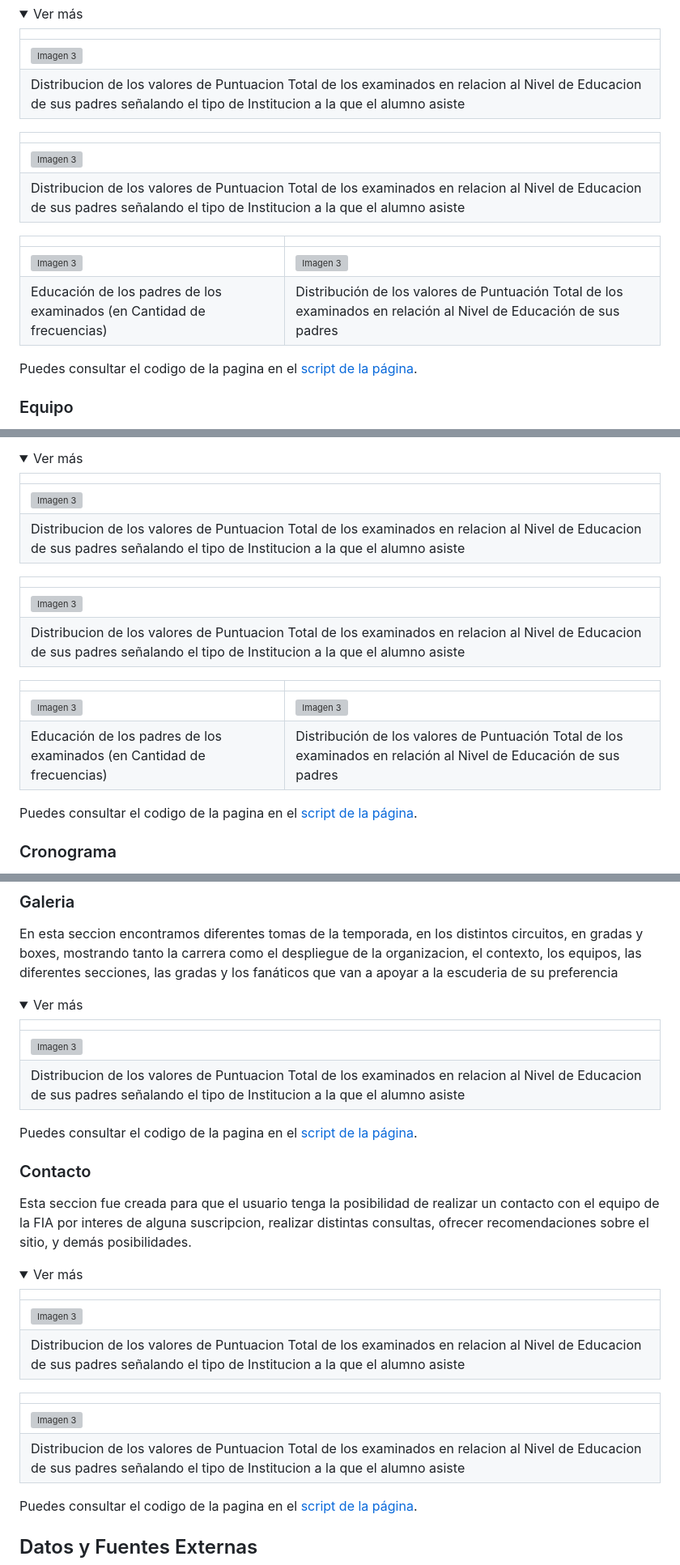
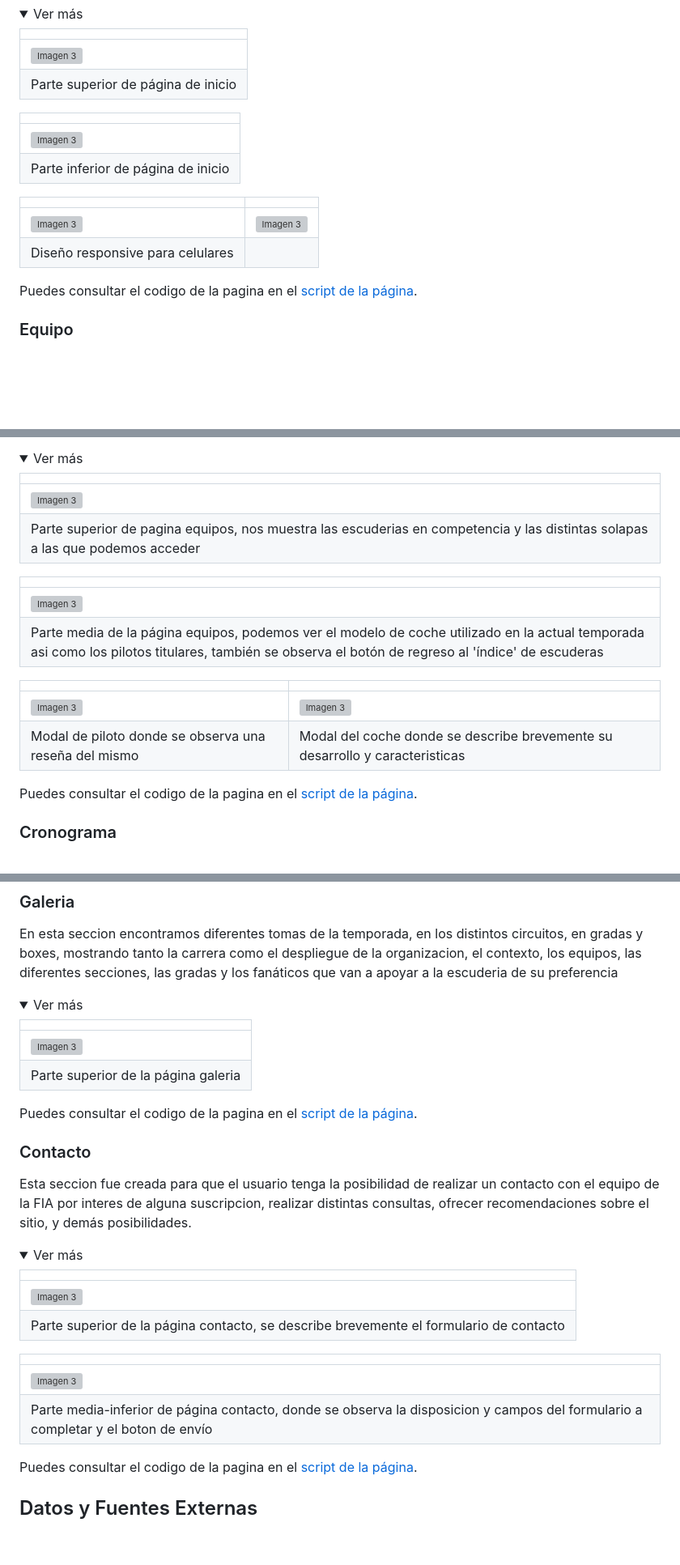
Before and after one commit to marco11235813/Proyecto-Codo_a_Codo, a Markdown page: README.md, 3 parts joined by grey strips. Shown at 81% size. Rendered like a GitHub page; folded sections open; blank space fills up the shorter version; grey boxes are pictures that could not be loaded.

```diff
--- a/README.md
+++ b/README.md
@@ -73,19 +73,19 @@ sitio web sobre F1.
 |                       |
 |-----------------------|
 | ![Imagen 3](assets/principal1.jpg) |
-| Distribucion de los valores de Puntuacion Total de los examinados en relacion al Nivel de Educacion de sus padres señalando el tipo de Institucion a la que el alumno asiste |
+| Parte superior de página de inicio |
 
 
 |                       |
 |-----------------------|
 | ![Imagen 3](assets/principal3.jpg) |
-| Distribucion de los valores de Puntuacion Total de los examinados en relacion al Nivel de Educacion de sus padres señalando el tipo de Institucion a la que el alumno asiste |
+| Parte inferior de página de inicio |
 
 
 |                       |                       |
 |-----------------------|-----------------------|
 | <img src="assets/responsive1.jpg" alt="Imagen 3" style="width:100%; height:100;"> | <img src="assets/responsive3.jpg" alt="Imagen 3" style="width:100%; height:100;"> |
-| Educación de los padres de los examinados (en Cantidad de frecuencias) | Distribución de los valores de Puntuación Total de los examinados en relación al Nivel de Educación de sus padres |
+| Diseño responsive para celulares |
 
 
 Puedes consultar el codigo de la pagina en el [script de la página](https://github.com/marco11235813/Proyecto-Codo_a_Codo/blob/main/index.html).
@@ -104,18 +104,18 @@ En caso de querer regresar al inicio de la pagina donde estan los equipos para e
 |                       |
 |-----------------------|
 | ![Imagen 3](assets/equipos1.jpg) |
-| Distribucion de los valores de Puntuacion Total de los examinados en relacion al Nivel de Educacion de sus padres señalando el tipo de Institucion a la que el alumno asiste |
+|Parte superior de pagina equipos, nos muestra las escuderias en competencia y las distintas solapas a las que podemos acceder |
 
 
 |                       |
 |-----------------------|
 | ![Imagen 3](assets/equipos2.jpg) |
-| Distribucion de los valores de Puntuacion Total de los examinados en relacion al Nivel de Educacion de sus padres señalando el tipo de Institucion a la que el alumno asiste |
+| Parte media de la página equipos, podemos ver el modelo de coche utilizado en la actual temporada asi como los pilotos titulares, también se observa el botón de regreso al 'índice' de escuderas |
 
 |                       |                       |
 |-----------------------|-----------------------|
 | <img src="assets/cronograma1.jpg" alt="Imagen 3" style="width:100%; height:auto;"> | <img src="assets/cronograma2.jpg" alt="Imagen 3" style="width:100%; height:auto;"> |
-| Educación de los padres de los examinados (en Cantidad de frecuencias) | Distribución de los valores de Puntuación Total de los examinados en relación al Nivel de Educación de sus padres |
+| Modal de piloto donde se observa una reseña del mismo | Modal del coche donde se describe brevemente su desarrollo y caracteristicas |
 
 
 
@@ -167,7 +167,7 @@ En esta seccion encontramos diferentes tomas de la temporada, en los distintos c
 |                       |
 |-----------------------|
 | ![Imagen 3](assets/img_galeria.jpg) |
-| Distribucion de los valores de Puntuacion Total de los examinados en relacion al Nivel de Educacion de sus padres señalando el tipo de Institucion a la que el alumno asiste |
+| Parte superior de la página galeria |
 
 
 Puedes consultar el codigo de la pagina en el [script de la página](https://github.com/marco11235813/Proyecto-Codo_a_Codo/blob/main/galeria.html).
@@ -183,13 +183,13 @@ Esta seccion fue creada para que el usuario tenga la posibilidad de realizar un
 |                       |
 |-----------------------|
 | ![Imagen 3](assets/formulario_contacto1.jpg) |
-| Distribucion de los valores de Puntuacion Total de los examinados en relacion al Nivel de Educacion de sus padres señalando el tipo de Institucion a la que el alumno asiste |
+| Parte superior de la página contacto, se describe brevemente el formulario de contacto |
 
 
 |                       |
 |-----------------------|
 | ![Imagen 3](assets/formulario_contacto2.jpg) |
-| Distribucion de los valores de Puntuacion Total de los examinados en relacion al Nivel de Educacion de sus padres señalando el tipo de Institucion a la que el alumno asiste |
+| Parte media-inferior de página contacto, donde se observa la disposicion y campos del formulario a completar y el boton de envío |
 
 
 Puedes consultar el codigo de la pagina en el [script de la página](https://github.com/marco11235813/Proyecto-Codo_a_Codo/blob/main/contacto.html).
```
Also changed, not shown: other parts of README.md (+2 -2 lines).
